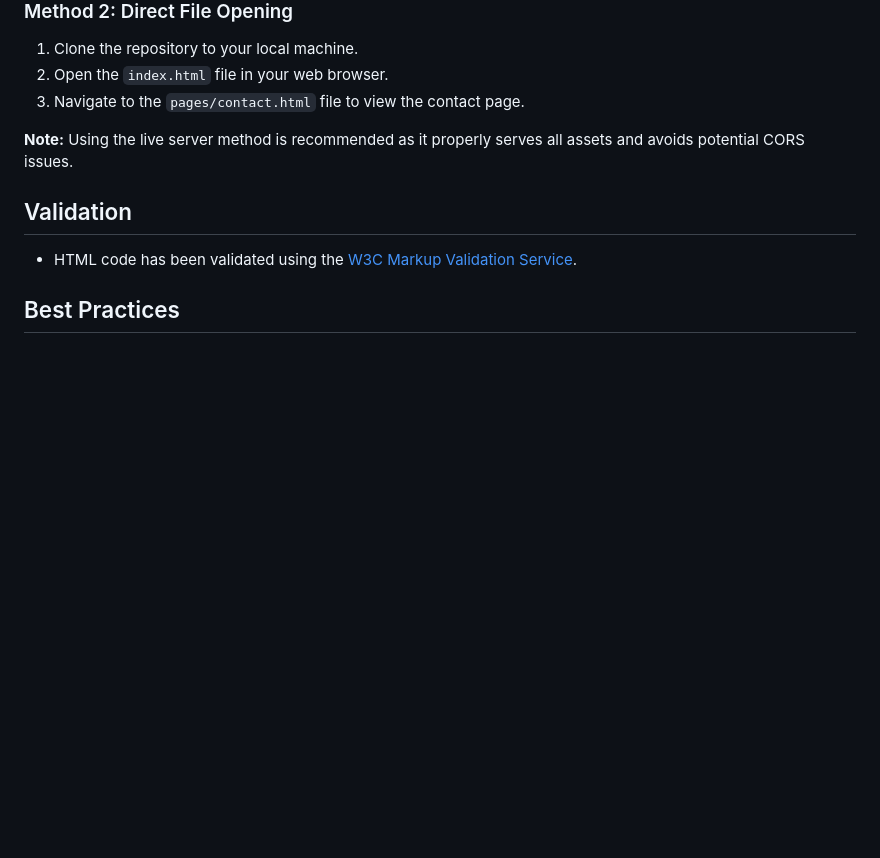
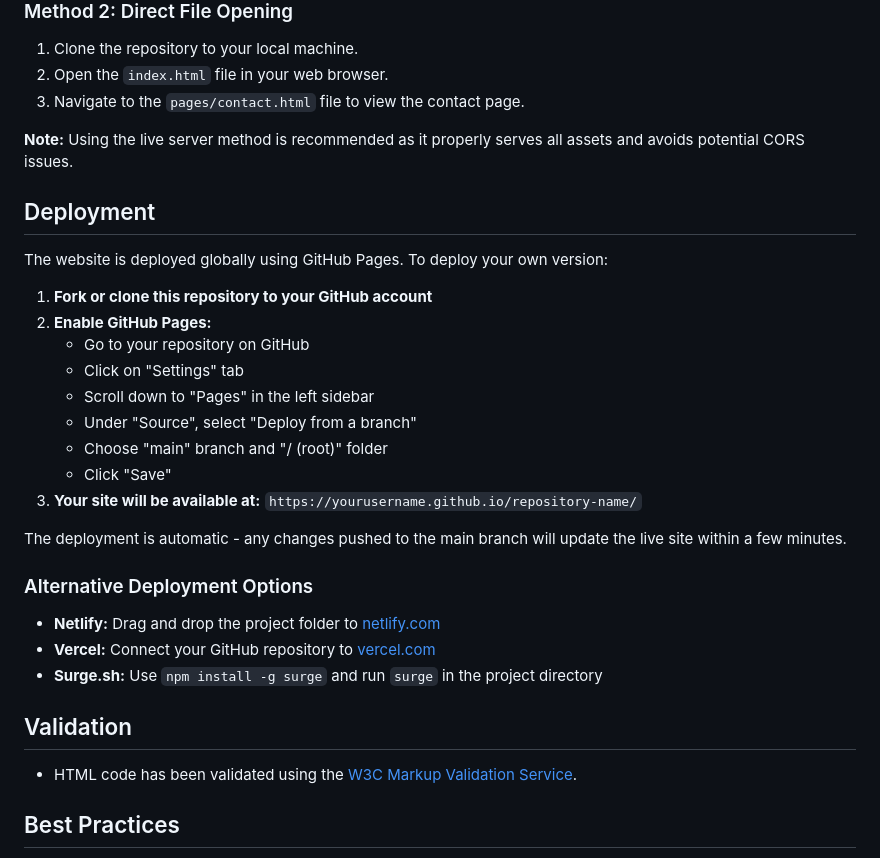
Before and after one commit to NoorZayed/Project-Busines-Landing-website, a Markdown page: README.md, the part around the change. Drawn GitHub-style; blank space fills up the shorter version.

Commit message:
Add global deployment instructions and alternative hosting options

```diff
--- a/README.md
+++ b/README.md
@@ -86,6 +86,27 @@ The project is organized as follows:
 
 **Note:** Using the live server method is recommended as it properly serves all assets and avoids potential CORS issues.
 
+## Deployment
+
+The website is deployed globally using GitHub Pages. To deploy your own version:
+
+1. **Fork or clone this repository to your GitHub account**
+2. **Enable GitHub Pages:**
+   - Go to your repository on GitHub
+   - Click on "Settings" tab
+   - Scroll down to "Pages" in the left sidebar
+   - Under "Source", select "Deploy from a branch"
+   - Choose "main" branch and "/ (root)" folder
+   - Click "Save"
+3. **Your site will be available at:** `https://yourusername.github.io/repository-name/`
+
+The deployment is automatic - any changes pushed to the main branch will update the live site within a few minutes.
+
+### Alternative Deployment Options
+- **Netlify:** Drag and drop the project folder to [netlify.com](https://netlify.com)
+- **Vercel:** Connect your GitHub repository to [vercel.com](https://vercel.com)
+- **Surge.sh:** Use `npm install -g surge` and run `surge` in the project directory
+
 ## Validation
 
 * HTML code has been validated using the [W3C Markup Validation Service](https://validator.w3.org/).
```
